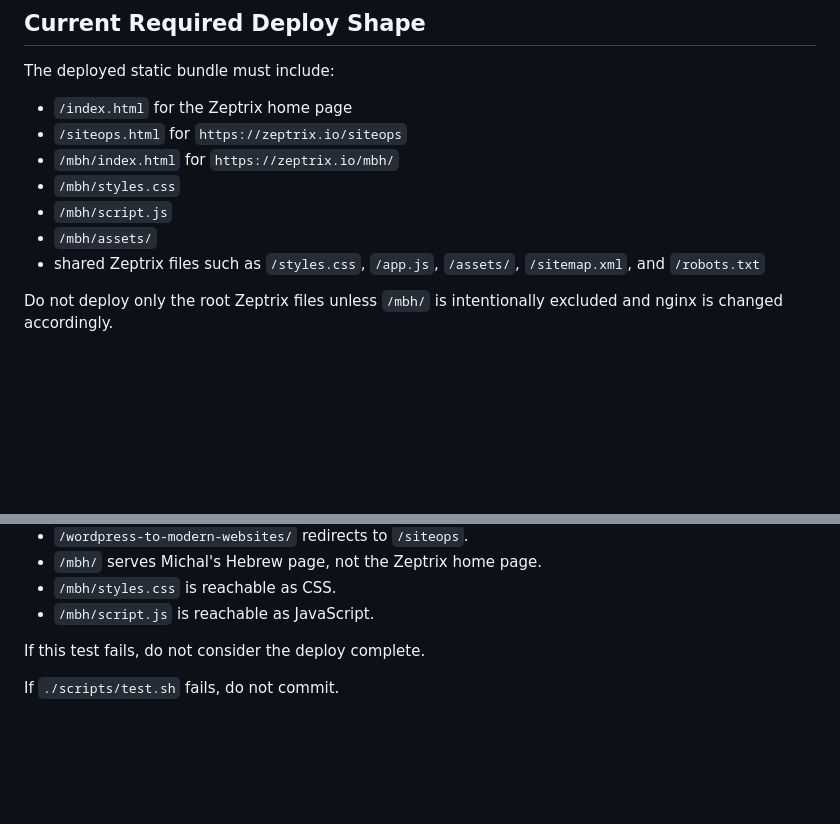
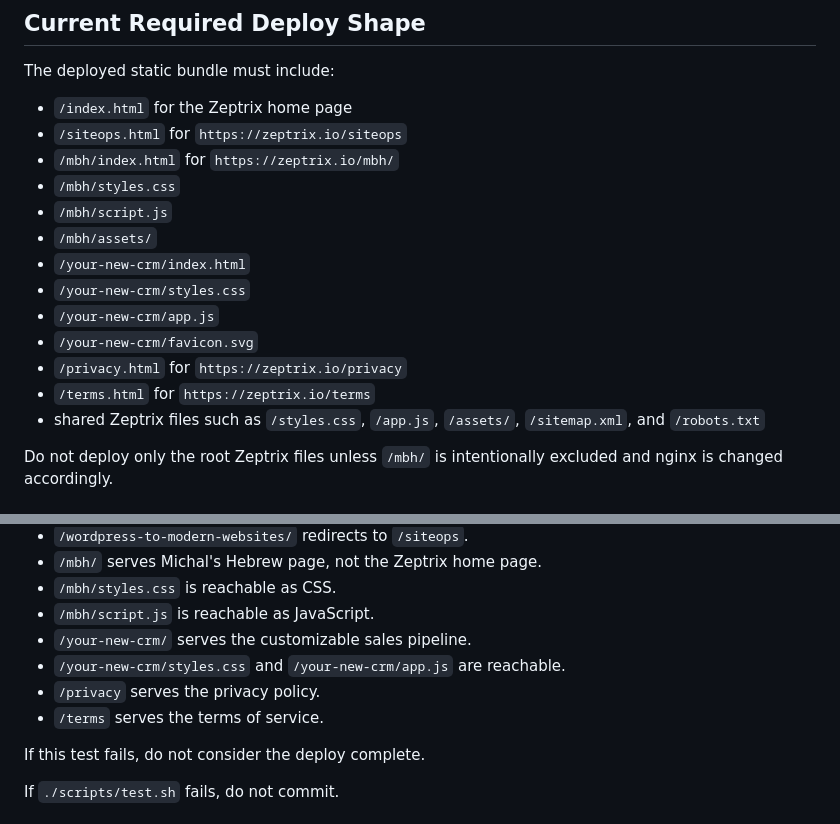
Before and after one commit to amihai-zeptrix/zeptrix, a Markdown page: web-site/DEPLOYMENT_LESSONS.md, 2 parts joined by grey strips. Drawn GitHub-style; blank space fills up the shorter version.

```diff
--- a/web-site/DEPLOYMENT_LESSONS.md
+++ b/web-site/DEPLOYMENT_LESSONS.md
@@ -30,6 +30,12 @@ The deployed static bundle must include:
 - `/mbh/styles.css`
 - `/mbh/script.js`
 - `/mbh/assets/`
+- `/your-new-crm/index.html`
+- `/your-new-crm/styles.css`
+- `/your-new-crm/app.js`
+- `/your-new-crm/favicon.svg`
+- `/privacy.html` for `https://zeptrix.io/privacy`
+- `/terms.html` for `https://zeptrix.io/terms`
 - shared Zeptrix files such as `/styles.css`, `/app.js`, `/assets/`, `/sitemap.xml`, and `/robots.txt`
 
 Do not deploy only the root Zeptrix files unless `/mbh/` is intentionally excluded and nginx is changed accordingly.
@@ -101,6 +154,10 @@ The test verifies:
 - `/mbh/` serves Michal's Hebrew page, not the Zeptrix home page.
 - `/mbh/styles.css` is reachable as CSS.
 - `/mbh/script.js` is reachable as JavaScript.
+- `/your-new-crm/` serves the customizable sales pipeline.
+- `/your-new-crm/styles.css` and `/your-new-crm/app.js` are reachable.
+- `/privacy` serves the privacy policy.
+- `/terms` serves the terms of service.
 
 If this test fails, do not consider the deploy complete.
 
```
Also changed, not shown: other parts of web-site/DEPLOYMENT_LESSONS.md (+47 -0 lines), DEPLOYMENT_LESSONS.md (+51 -0 lines).
